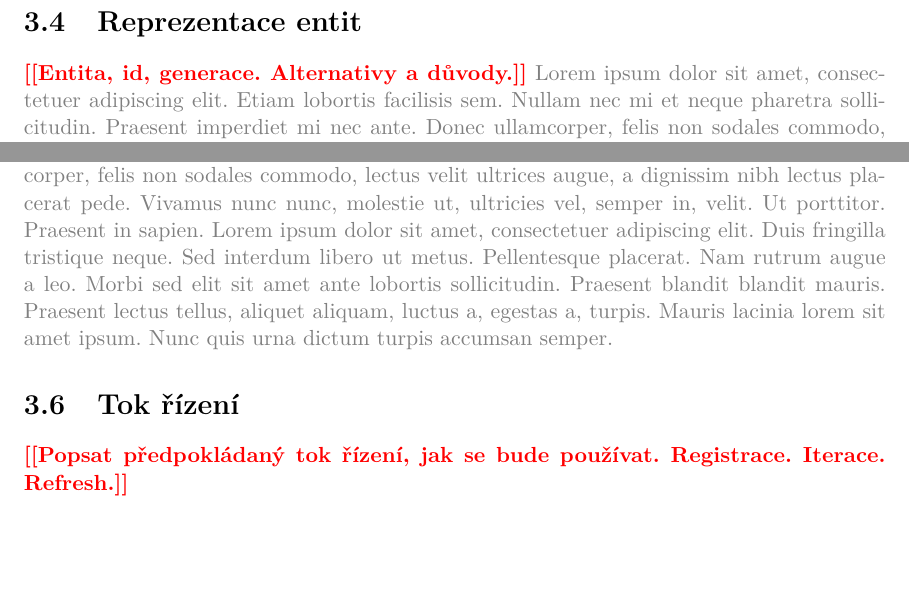
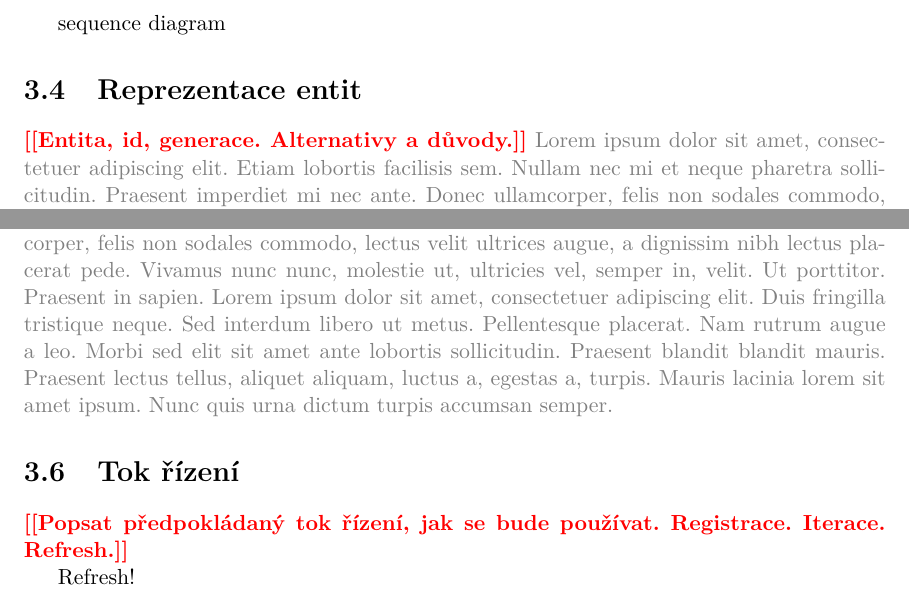
Before and after one commit to T0mt0mp/Entropy-thesis, a LaTeX thesis (xpolas34-ECS.tex, which reads xpolas34-ECS-01-kapitoly-chapters.tex): two parts of pages 29 and 30 of 53, joined at a grey line, cut at the place of the change, the shorter picture padded with empty space. Compiled offline with pdfLaTeX.

Commit message:
Design diagrams

```diff
--- a/xpolas34-ECS-01-kapitoly-chapters.tex
+++ b/xpolas34-ECS-01-kapitoly-chapters.tex
@@ -365,6 +366,7 @@ Jednoduchý systém může pracovat způsobem transformační funkce, jejíž vs
 \section{Systémy a skupiny}
 \todo{Volnost použití systémů. Uživatelem definované chování. Filtry - require, reject. Cache pomocí skupin entit.}
 \blind[5]
+sequence diagram
 
 \section{Reprezentace entit}
 \todo{Entita, id, generace. Alternativy a důvody.}
@@ -376,6 +379,8 @@ Jednoduchý systém může pracovat způsobem transformační funkce, jejíž vs
 
 \section{Tok řízení}
 \todo{Popsat předpokládaný tok řízení, jak se bude používat. Registrace. Iterace. Refresh.}
+
+Refresh!
 \begin{figure}[H]
 	\tmpframe{\includegraphics[width=\linewidth]{TODO-image}}
 	\caption{Digram toku řízení komponentního systému. \todo{Vytvořit - Control flow diagram}}
```
Also changed, not shown: figures/BAC-DES1.pdf (added), figures/BAC-DES2.pdf (added), figures/BAC-DES3.pdf (added), figures/BAC-DES4.pdf (added), figures/BAC-DES5.pdf (added), figures/BAC-DES6.pdf (added), figures/BAC-DES7.pdf (added), figures/BAC-DES8.pdf (added), figures/BAC-DES9.pdf (added), xpolas34-ECS-01-kapitoly-chapters.tex (2 more changed lines).
